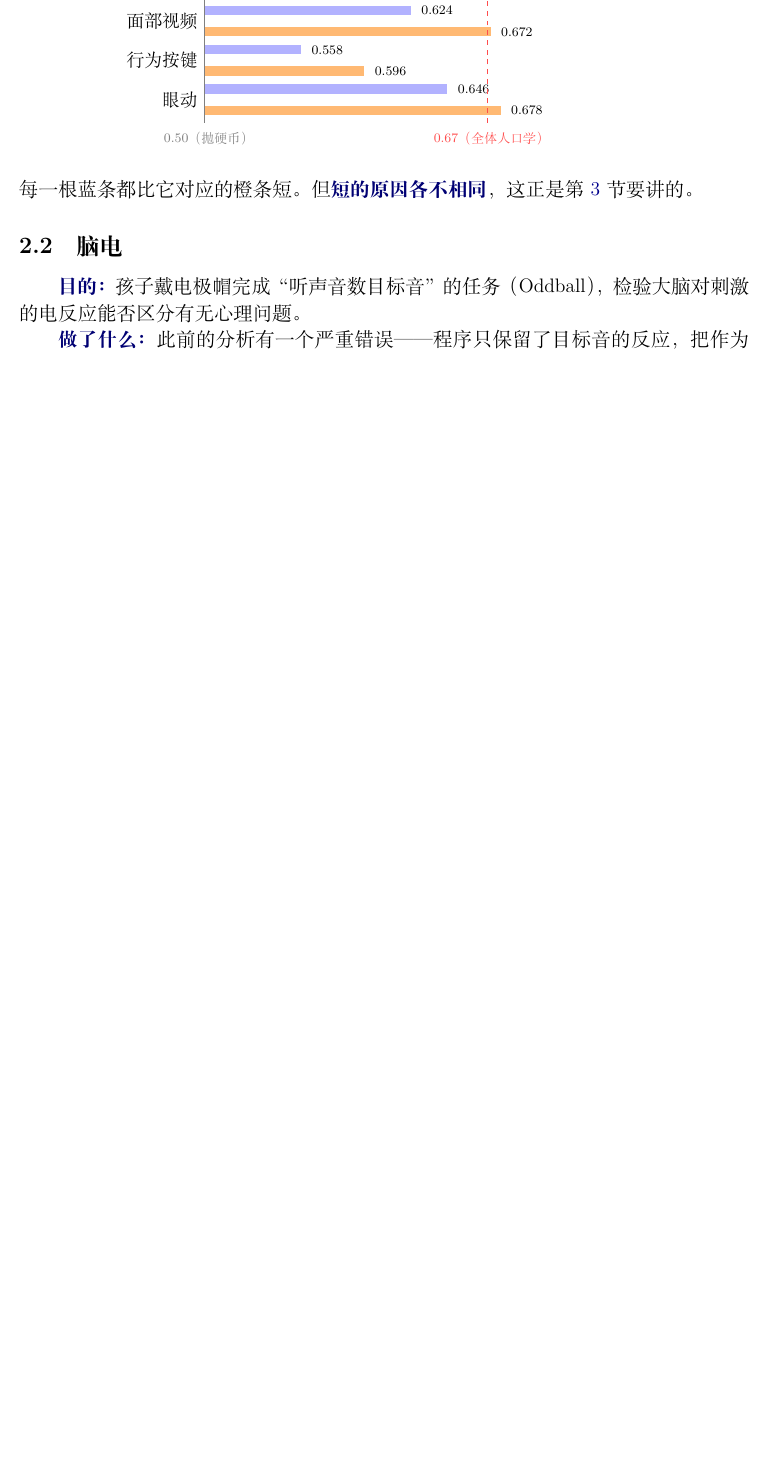
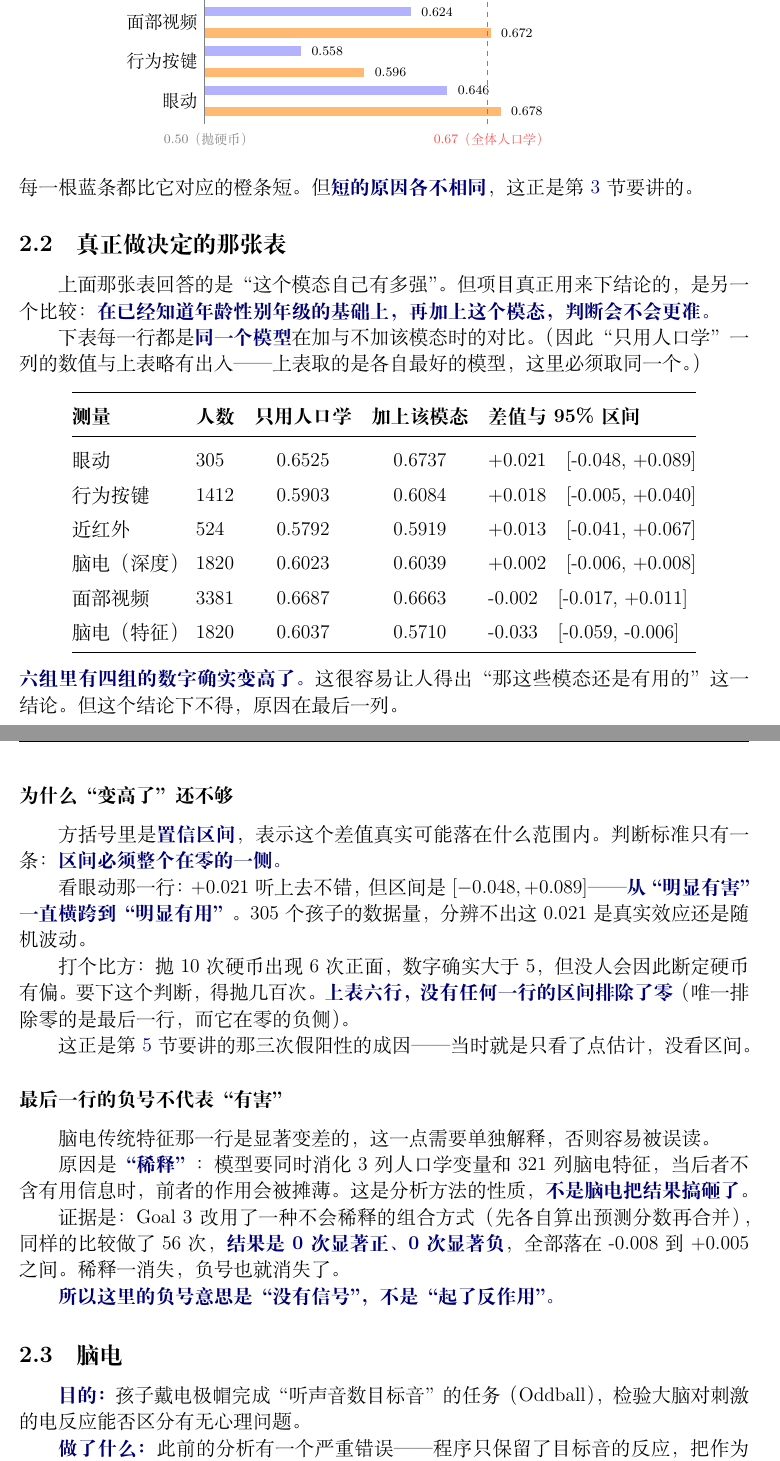
Before and after one commit to steinslock/chongqing, a LaTeX document (reports/latex/chongqing_progress_20260907_20260910.tex): part of page 3 of 10 before the commit and two parts of pages 3 and 4 of 11 after it, the two joined at a grey line, cut so that both start at the same text, the shorter picture padded with empty space. Compiled offline with XeLaTeX.

Commit message:
Report: add the comparison the project actually decides on
Section 2.1 showed "modality alone vs demographics", which is not the test any
stage was judged by. The decisive comparison is "demographics + modality vs
demographics", and it was missing from the advisor-facing report. New 2.2 adds
it, same model on both sides, with the paired bootstrap interval.

Four of the six point estimates are positive (eye +0.021, behaviour +0.018,
fNIRS +0.013, deep EEG +0.002), which is exactly why the interval has to be
shown: not one of the six excludes zero. Eye tracking's +0.021 carries
[-0.048, +0.089] on 305 subjects, spanning clearly harmful to clearly helpful.
This is the same error the three withdrawn positives were made of, so the
section points forward to it.

The one interval that does exclude zero is EEG hand-crafted features at
-0.033 [-0.059, -0.006]. A negative there means absence of signal, not damage:
it is the dilution artefact, and Goal 3's cross-fitted stacking removed it
(0 positive and 0 negative over 56 comparisons). The section says so, because a
non-technical reader would otherwise read it as EEG making things worse.

Table 1's verdict column changed from "未超过" to naming which side is stronger,
so it does not read as contradicting the four positive point estimates below it.

Every figure verified against results/goal2_8, goal2_9, goal2_10 and goal3.
Also gitignores editor-driven in-place LaTeX builds; the tracked PDFs stay under
reports/latex/build/.

Co-Authored-By: Claude Opus 5 <noreply@anthropic.com>

```diff
--- a/reports/latex/chongqing_progress_20260907_20260910.tex
+++ b/reports/latex/chongqing_progress_20260907_20260910.tex
@@ -148,6 +149,51 @@
 
 \vspace{0.3em}
 \noindent 每一根蓝条都比它对应的橙条短。但\key{短的原因各不相同}，这正是第 \ref{sec:why} 节要讲的。
+
+\subsection{真正做决定的那张表}
+
+上面那张表回答的是“这个模态自己有多强”。但项目真正用来下结论的，是另一个比较：\key{在已经知道年龄性别年级的基础上，再加上这个模态，判断会不会更准。}
+
+下表每一行都是\key{同一个模型}在加与不加该模态时的对比。（因此“只用人口学”一列的数值与上表略有出入——上表取的是各自最好的模型，这里必须取同一个。）
+
+\vspace{0.4em}
+\begin{center}
+\begin{tabular}{@{}llccl@{}}
+\toprule
+\textbf{测量} & \textbf{人数} & \textbf{只用人口学} & \textbf{加上该模态} & \textbf{差值与 95\% 区间} \\
+\midrule
+眼动 & 305 & 0.6525 & 0.6737 & +0.021\quad[-0.048, +0.089] \\
+行为按键 & 1412 & 0.5903 & 0.6084 & +0.018\quad[-0.005, +0.040] \\
+近红外 & 524 & 0.5792 & 0.5919 & +0.013\quad[-0.041, +0.067] \\
+脑电（深度） & 1820 & 0.6023 & 0.6039 & +0.002\quad[-0.006, +0.008] \\
+面部视频 & 3381 & 0.6687 & 0.6663 & -0.002\quad[-0.017, +0.011] \\
+脑电（特征） & 1820 & 0.6037 & 0.5710 & -0.033\quad[-0.059, -0.006] \\
+\bottomrule
+\end{tabular}
+\end{center}
+
+\vspace{0.3em}
+\noindent\key{六组里有四组的数字确实变高了。}这很容易让人得出“那这些模态还是有用的”这一结论。但这个结论下不得，原因在最后一列。
+
+\subsubsection*{为什么“变高了”还不够}
+
+方括号里是\key{置信区间}，表示这个差值真实可能落在什么范围内。判断标准只有一条：\key{区间必须整个在零的一侧。}
+
+看眼动那一行：+0.021 听上去不错，但区间是 $[-0.048, +0.089]$——\key{从“明显有害”一直横跨到“明显有用”}。305 个孩子的数据量，分辨不出这 0.021 是真实效应还是随机波动。
+
+打个比方：抛 10 次硬币出现 6 次正面，数字确实大于 5，但没人会因此断定硬币有偏。要下这个判断，得抛几百次。\key{上表六行，没有任何一行的区间排除了零}（唯一排除零的是最后一行，而它在零的负侧）。
+
+这正是第 \ref{sec:false} 节要讲的那三次假阳性的成因——当时就是只看了点估计，没看区间。
+
+\subsubsection*{最后一行的负号不代表“有害”}
+
+脑电传统特征那一行是显著变差的，这一点需要单独解释，否则容易被误读。
+
+原因是\key{“稀释”}：模型要同时消化 3 列人口学变量和 321 列脑电特征，当后者不含有用信息时，前者的作用会被摊薄。这是分析方法的性质，\key{不是脑电把结果搞砸了}。
+
+证据是：Goal 3 改用了一种不会稀释的组合方式（先各自算出预测分数再合并），同样的比较做了 56 次，\key{结果是 0 次显著正、0 次显著负}，全部落在 -0.008 到 +0.005 之间。稀释一消失，负号也就消失了。
+
+\key{所以这里的负号意思是“没有信号”，不是“起了反作用”。}
 
 \subsection{脑电}
 
```
Also changed, not shown: reports/latex/chongqing_progress_20260907_20260910_technical.tex (+1 -0 lines), reports/latex/chongqing_progress_20260907_20260910.tex (15 more changed lines), 2 other files.
